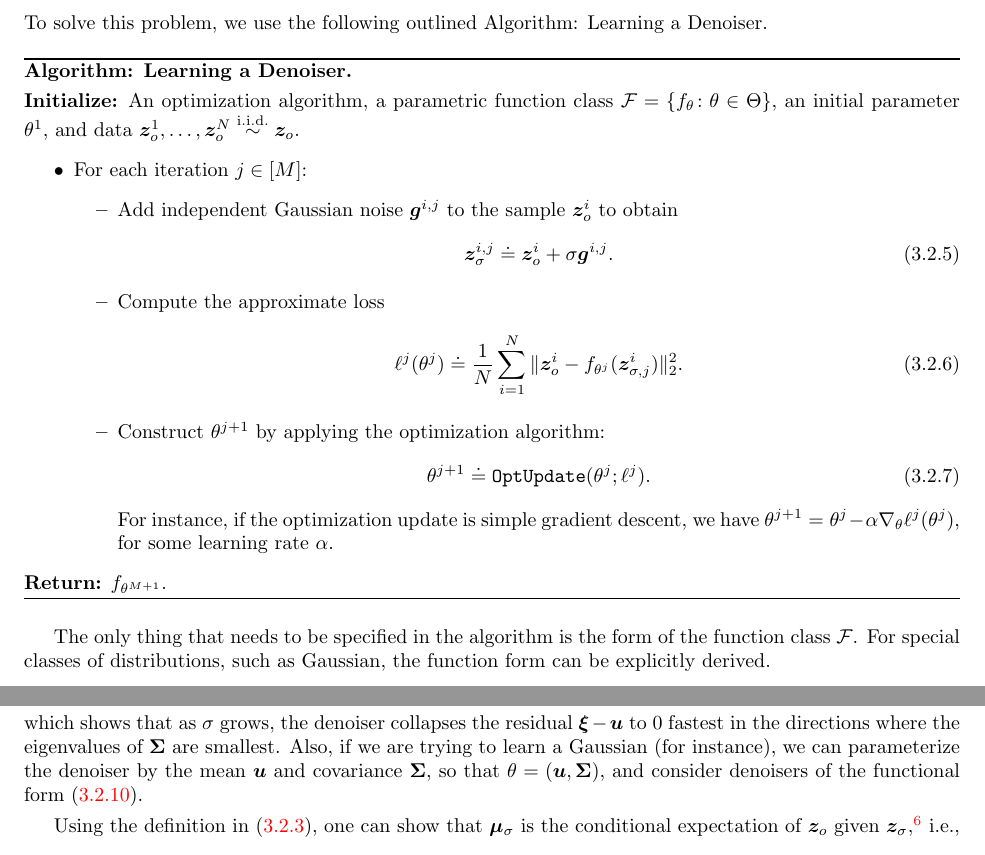
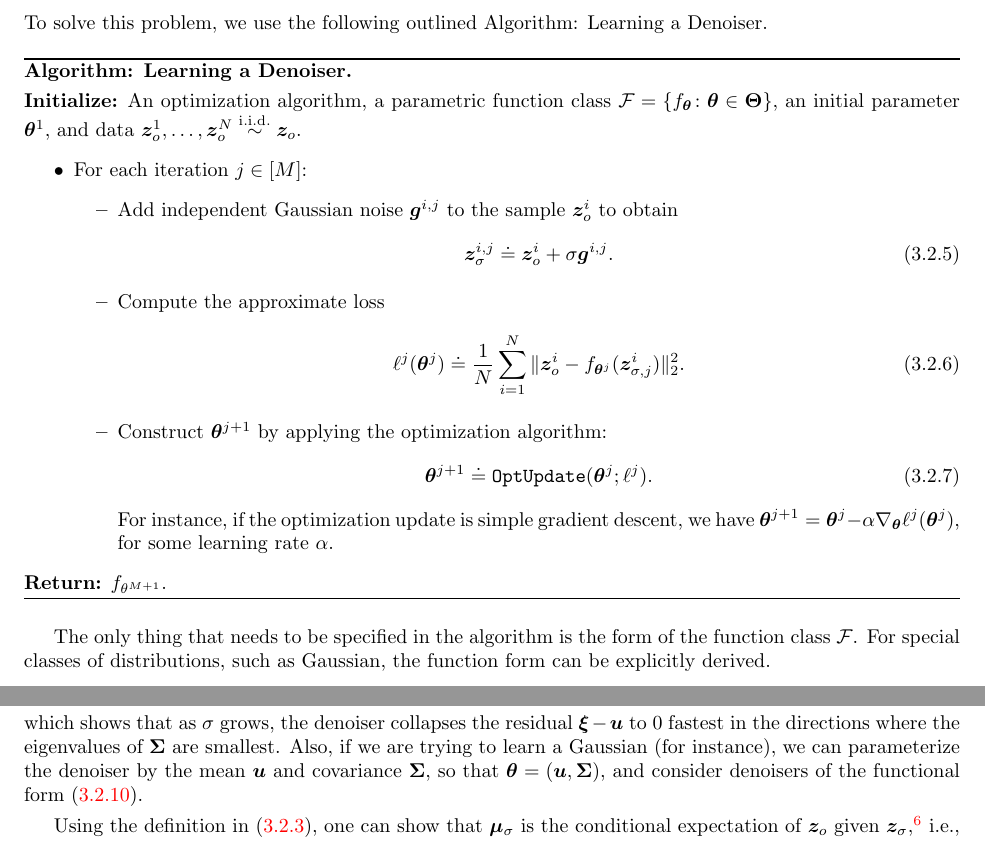
Before and after one commit to Ma-Lab-Berkeley/deep-representation-learning-book, a LaTeX thesis (book-main.tex, which reads chapters/Chapter3/compression-principle.tex): two parts of pages 73 and 74 of 206, joined at a grey line, cut so that both start at the same text. Compiled offline with pdfLaTeX.

Commit message:
Update on Overleaf.

```diff
--- a/chapters/Chapter3/compression-principle.tex
+++ b/chapters/Chapter3/compression-principle.tex
@@ -183,7 +183,7 @@ To solve this problem, we use the following outlined Algorithm: Learning a Denoi
 \begin{algorithm}\label{alg:denoiser}
     \textbf{Algorithm: Learning a Denoiser.}\vspace{1mm}
 
-    \textbf{Initialize:} An optimization algorithm, a parametric function class \(\cF = \{f_{\theta} \colon \theta \in \Theta\}\), an initial parameter \(\theta^{1}\), and data \(\vz_{o}^{1}, \dots, \vz_{o}^{N} \simiid \vz_{o}\).
+    \textbf{Initialize:} An optimization algorithm, a parametric function class \(\cF = \{f_{\bm \theta} \colon \bm \theta \in \bm \Theta\}\), an initial parameter \(\bm \theta^{1}\), and data \(\vz_{o}^{1}, \dots, \vz_{o}^{N} \simiid \vz_{o}\).
     \begin{itemize}
         \item For each iteration \(j \in [M]\):
         \begin{itemize}
@@ -193,13 +193,13 @@ To solve this problem, we use the following outlined Algorithm: Learning a Denoi
             \end{equation}
             \item Compute the approximate loss
             \begin{equation}
-                \ell^{j}(\theta^{j}) \doteq \frac{1}{N}\sum_{i = 1}^{N}\norm{\vz_{o}^{i} - f_{\theta^{j}}(\vz_{\sigma, j}^{i})}_{2}^{2}.
+                \ell^{j}(\bm \theta^{j}) \doteq \frac{1}{N}\sum_{i = 1}^{N}\norm{\vz_{o}^{i} - f_{\bm \theta^{j}}(\vz_{\sigma, j}^{i})}_{2}^{2}.
             \end{equation}
-            \item Construct \(\theta^{j + 1}\) by applying the optimization algorithm:
+            \item Construct \(\bm \theta^{j + 1}\) by applying the optimization algorithm:
             \begin{equation}
-                \theta^{j + 1} \doteq \texttt{OptUpdate}(\theta^{j}; \ell^{j}).
+                \bm \theta^{j + 1} \doteq \texttt{OptUpdate}(\bm \theta^{j}; \ell^{j}).
             \end{equation}
-            For instance, if the optimization update is simple gradient descent, we have \(\theta^{j + 1} = \theta^{j} - \alpha \nabla_{\theta}\ell^{j}(\theta^{j})\), for some learning rate \(\alpha\).
+            For instance, if the optimization update is simple gradient descent, we have \(\bm \theta^{j + 1} = \bm \theta^{j} - \alpha \nabla_{\bm \theta}\ell^{j}(\bm \theta^{j})\), for some learning rate \(\alpha\).
         \end{itemize}
     \end{itemize}
     \textbf{Return:} \(f_{\theta^{M + 1}}\).
@@ -224,7 +224,7 @@ The only thing that needs to be specified in the algorithm is the form of the fu
     \begin{equation}
         \vmu_{\sigma}(\vxi) = \vu + \vV\diag\mat{\lambda_{1}/(\lambda_{1} + \sigma^{2}) & & \\ & \ddots & \\ & & \lambda_{d}/(\lambda_{d} + \sigma^{2})}\vV^{\top}(\vxi - \vu).
     \end{equation}
-    which shows that as \(\sigma\) grows, the denoiser collapses the residual \(\vxi - \vu\) to \(0\) fastest in the directions where the eigenvalues of \(\vSigma\) are smallest. Also, if we are trying to learn a Gaussian (for instance), we can parameterize the denoiser by the mean \(\vu\) and covariance \(\vSigma\), so that \(\theta = (\vu, \vSigma)\), and consider denoisers of the functional form \eqref{eq:gaussian_denoiser}.
+    which shows that as \(\sigma\) grows, the denoiser collapses the residual \(\vxi - \vu\) to \(0\) fastest in the directions where the eigenvalues of \(\vSigma\) are smallest. Also, if we are trying to learn a Gaussian (for instance), we can parameterize the denoiser by the mean \(\vu\) and covariance \(\vSigma\), so that \(\bm \theta = (\vu, \vSigma)\), and consider denoisers of the functional form \eqref{eq:gaussian_denoiser}.
 \end{example}
 
 Using the definition in \eqref{eq:denoiser_conditional_expectation}, one can show that \(\vmu_{\sigma}\) is the conditional expectation of \(\vz_{o}\) given \(\vz_{\sigma}\),\footnote{We leave this as an exercise for the reader to verify.} i.e.,
```
